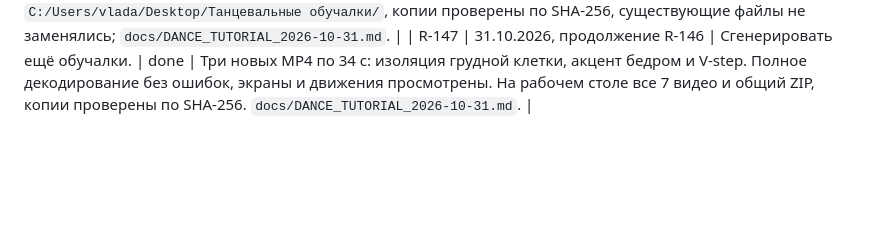
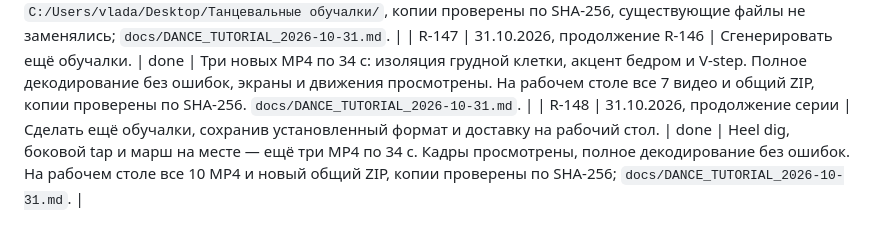
Before and after one commit to vladaizmailova070702-create/ONE-OF-CREW-site, a Markdown page: docs/REQUESTS.md, the part around the change. Rendered like a GitHub page; blank space fills up the shorter version.

```diff
--- a/docs/REQUESTS.md
+++ b/docs/REQUESTS.md
@@ -205,3 +205,4 @@
 | R-145 | 31.10.2026, продолжение серии | Сделать ещё обучалки на разные движения и стили танцев. | done | Три MP4 по 34 с: перенос веса для хип-хопа, плечи для джаз-фанка и базовый степ-тач, плюс ZIP. Просмотрены экраны и движения, полное декодирование без ошибок; `docs/DANCE_TUTORIAL_2026-10-31.md`, раздел «Продолжение серии». |
 | R-146 | 31.10.2026, запрос пользователя | Сохранить все готовые обучалки на рабочий стол. | done | Четыре MP4 в `C:/Users/vlada/Desktop/Танцевальные обучалки/`, копии проверены по SHA-256, существующие файлы не заменялись; `docs/DANCE_TUTORIAL_2026-10-31.md`. |
 | R-147 | 31.10.2026, продолжение R-146 | Сгенерировать ещё обучалки. | done | Три новых MP4 по 34 с: изоляция грудной клетки, акцент бедром и V-step. Полное декодирование без ошибок, экраны и движения просмотрены. На рабочем столе все 7 видео и общий ZIP, копии проверены по SHA-256. `docs/DANCE_TUTORIAL_2026-10-31.md`. |
+| R-148 | 31.10.2026, продолжение серии | Сделать ещё обучалки, сохранив установленный формат и доставку на рабочий стол. | done | Heel dig, боковой tap и марш на месте — ещё три MP4 по 34 с. Кадры просмотрены, полное декодирование без ошибок. На рабочем столе все 10 MP4 и новый общий ZIP, копии проверены по SHA-256; `docs/DANCE_TUTORIAL_2026-10-31.md`. |
```
Also changed, not shown: docs/DANCE_TUTORIAL_2026-10-31.md (+32 -0 lines).
